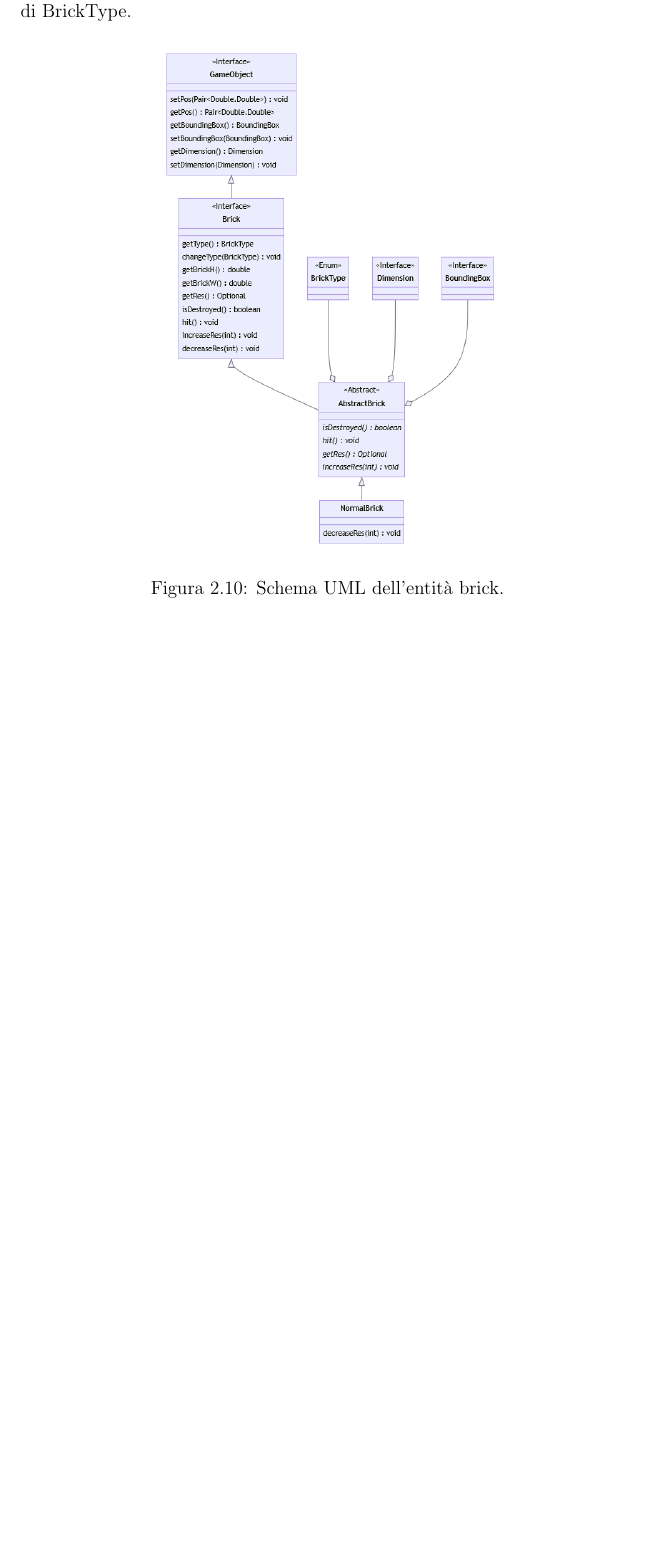
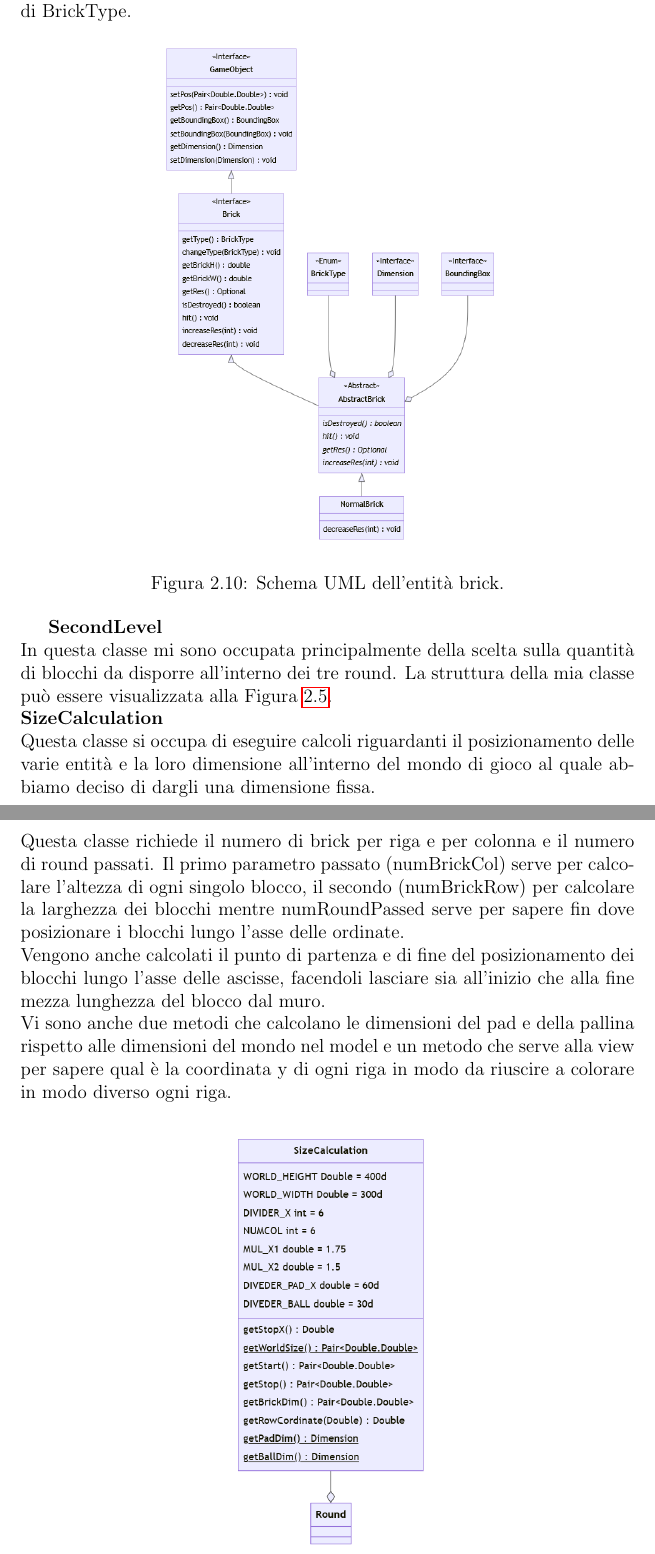
Before and after one commit to metaphori/Student-Project-OOP22-Balzoni-Castiglioni-Desiderio-Foschi-Ruggeri-arkanoid, a LaTeX document (relation/Relazione.tex): part of page 17 of 20 before the commit and two parts of pages 17 and 18 of 21 after it, the two joined at a grey line, cut so that both start at the same text, the shorter picture padded with empty space. Compiled offline with pdfLaTeX.

Commit message:
Added description of SecondLevel and SizeCalculation in report

```diff
--- a/relation/Relazione.tex
+++ b/relation/Relazione.tex
@@ -236,7 +237,25 @@ aggiungere un tipo diverso di brick all'interno di BrickType.
     \caption{Schema UML dell'entità brick.}
     \label{images:Brick}
 \end{figure}
-
+\textbf{SecondLevel}\\
+In questa classe mi sono occupata principalmente della scelta sulla quantità di blocchi da disporre all'interno dei tre round. La struttura della mia classe può essere
+visualizzata alla \Cref{images:Levels}.\\
+\textbf{SizeCalculation}\\
+Questa classe si occupa di eseguire calcoli riguardanti il posizionamento delle varie entità e la loro dimensione all'interno del mondo di gioco al
+quale abbiamo deciso di dargli una dimensione fissa.
+\\Questa classe richiede il numero di brick per riga e per colonna e il numero di round passati.
+Il primo parametro passato (numBrickCol) serve per calcolare l'altezza di ogni singolo blocco, il secondo (numBrickRow) per calcolare la larghezza dei blocchi
+mentre numRoundPassed serve per sapere fin dove posizionare i blocchi lungo l'asse delle ordinate.
+\\Vengono anche calcolati il punto di partenza e di fine del posizionamento dei blocchi lungo l'asse delle ascisse, facendoli lasciare sia all'inizio che alla fine mezza
+lunghezza del blocco dal muro.
+\\Vi sono anche due metodi che calcolano le dimensioni del pad e della pallina rispetto alle dimensioni del mondo nel model e un metodo che serve alla view per sapere qual è
+la coordinata y di ogni riga in modo da riuscire a colorare in modo diverso ogni riga.
+\begin{figure}[H]
+    \centering{}
+    \includegraphics[scale=0.5]{images/SizeCalculation.png}
+    \caption{Schema UML di SizeCalculation.}
+    \label{images:SizeCalculation}
+\end{figure}
 
 
 \chapter{Sviluppo}
```
Also changed, not shown: relation/images/SizeCalculation.png (added), relation/Relazione.tex (1 more changed lines).
